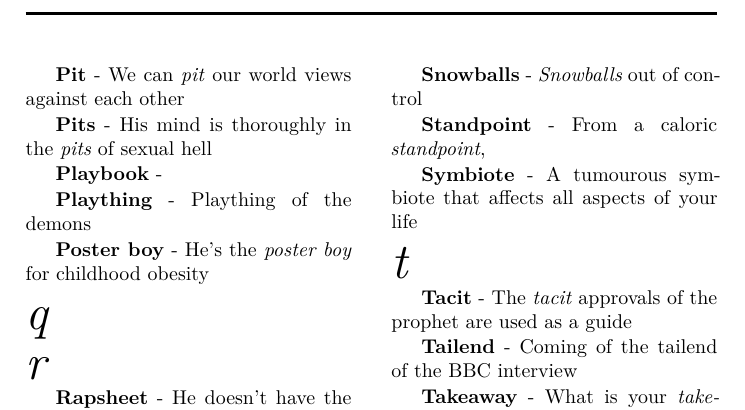
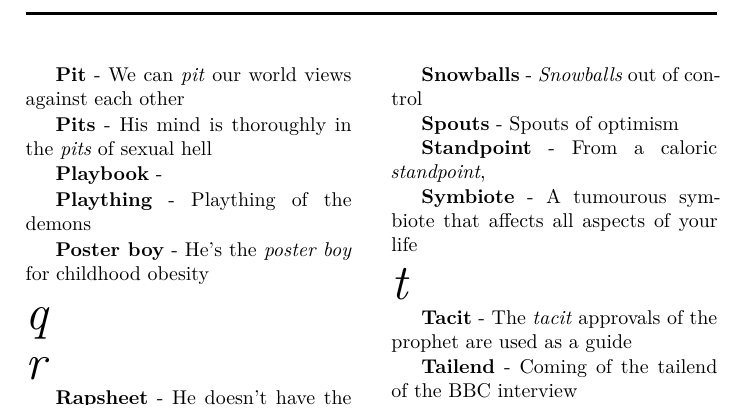
Before and after one commit to christc4/words, a LaTeX document (dic.tex): part of page 4 of 8, cut so that both start at the same text. Compiled offline with XeLaTeX; a missing font is replaced by an installed copy or a similar font.

Commit message:
Auto commit

```diff
--- a/dic.tex
+++ b/dic.tex
@@ -371,6 +371,8 @@ pre-supposes
 \entry{Slew}
 
 \entry{Snowballs}{\textit{Snowballs} out of control}
+
+\entry{Spouts}{Spouts of optimism}
 
 \entry{Standpoint}{From a caloric \textit{standpoint},}
 
```
